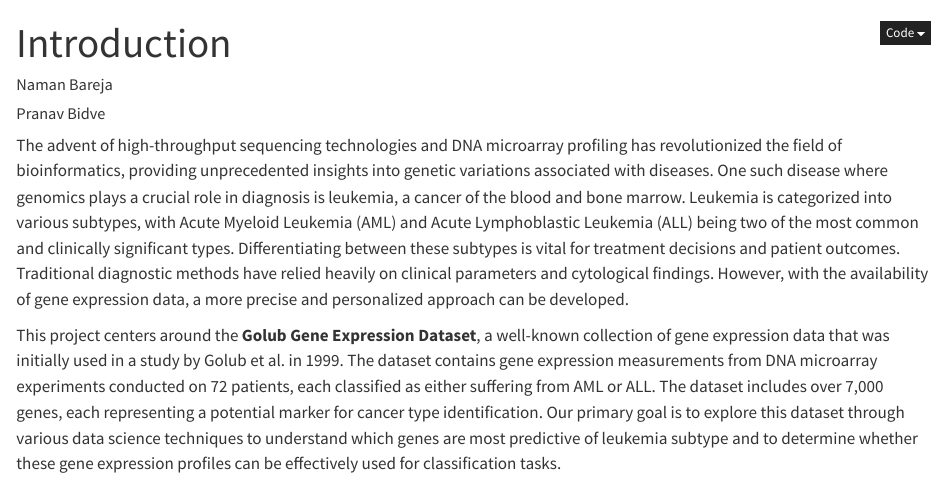
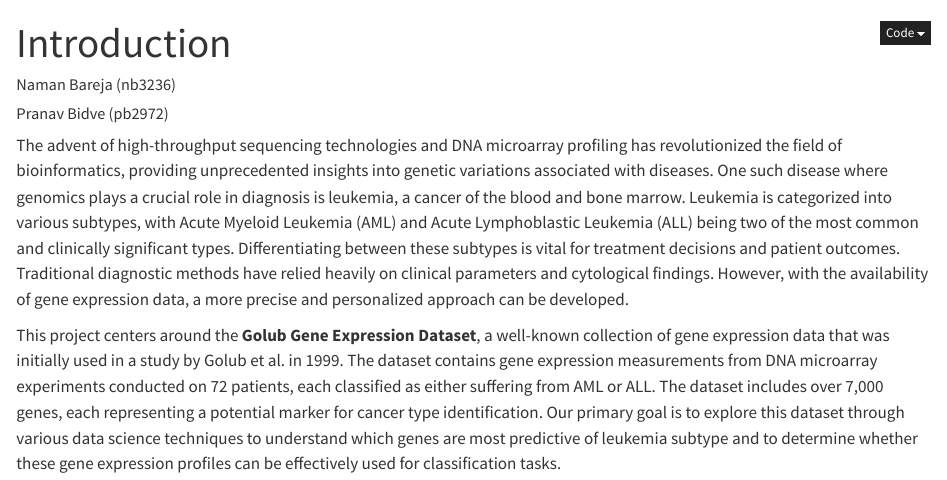
Before and after one commit to pranavbidve/golub-gene, a Quarto document (index.qmd): the page in a window 1100 px wide, from its top. Rendered offline with R 4.5, knitr and Pandoc in place of Quarto, with nearby package versions.

```diff
--- a/index.qmd
+++ b/index.qmd
@@ -1,8 +1,8 @@
 ---
 title: "Introduction"
 author:
-  - Naman Bareja
-  - Pranav Bidve
+  - Naman Bareja (nb3236)
+  - Pranav Bidve (pb2972)
 
 output: html_document
 ---
```
Also changed, not shown: data.qmd (+1 -1 lines), docs/search.json, 6 other files.
